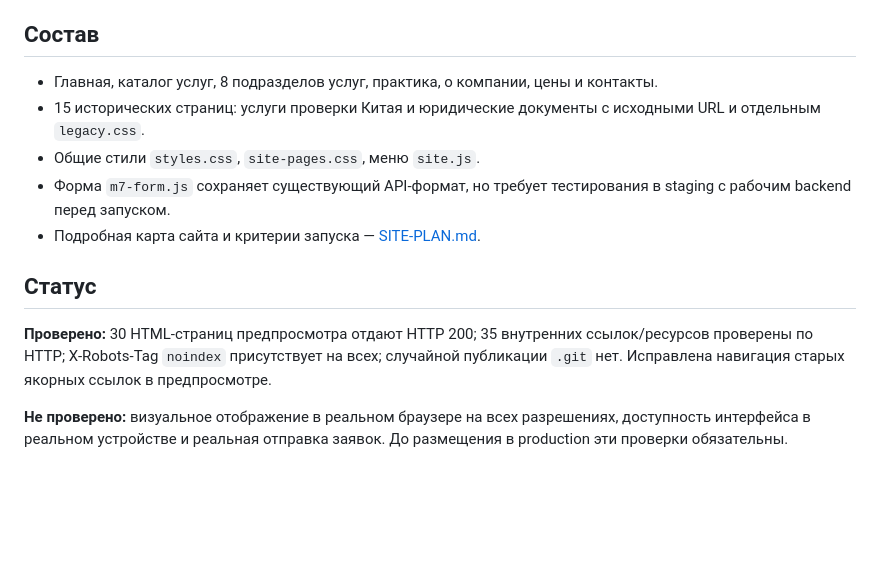
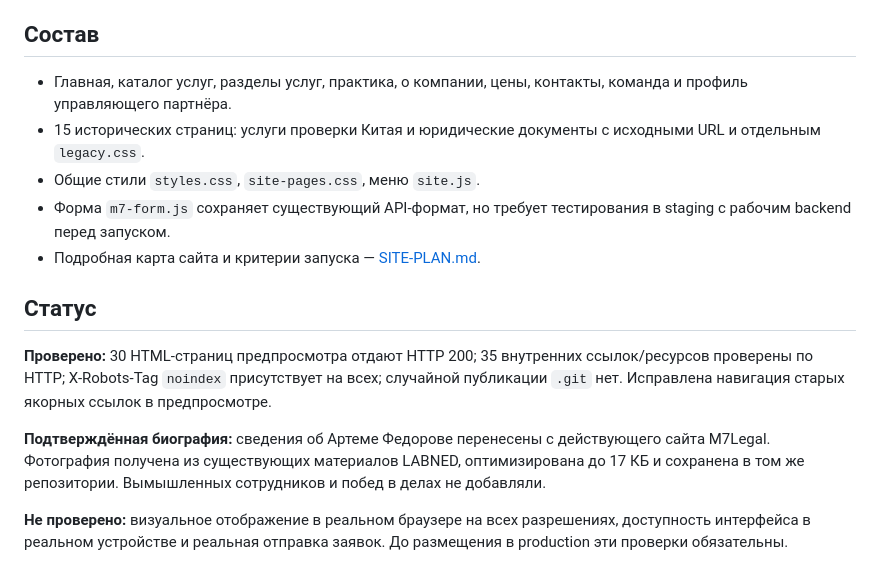
Before and after one commit to pushkarenkoalexandr35-cmyk/m7legal-site, a Markdown page: README.md, the part around the change. Rendered like a GitHub page; blank space fills up the shorter version.

Commit message:
docs: add verified managing partner and update production launch plan

```diff
--- a/README.md
+++ b/README.md
@@ -18,7 +18,7 @@
 
 ## Состав
 
-- Главная, каталог услуг, 8 подразделов услуг, практика, о компании, цены и контакты.
+- Главная, каталог услуг, разделы услуг, практика, о компании, цены, контакты, команда и профиль управляющего партнёра.
 - 15 исторических страниц: услуги проверки Китая и юридические документы с исходными URL и отдельным `legacy.css`.
 - Общие стили `styles.css`, `site-pages.css`, меню `site.js`.
 - Форма `m7-form.js` сохраняет существующий API-формат, но требует тестирования в staging с рабочим backend перед запуском.
@@ -28,6 +28,8 @@
 
 **Проверено:** 30 HTML-страниц предпросмотра отдают HTTP 200; 35 внутренних ссылок/ресурсов проверены по HTTP; X-Robots-Tag `noindex` присутствует на всех; случайной публикации `.git` нет. Исправлена навигация старых якорных ссылок в предпросмотре.
 
+**Подтверждённая биография:** сведения об Артеме Федорове перенесены с действующего сайта M7Legal. Фотография получена из существующих материалов LABNED, оптимизирована до 17 КБ и сохранена в том же репозитории. Вымышленных сотрудников и побед в делах не добавляли.
+
 **Не проверено:** визуальное отображение в реальном браузере на всех разрешениях, доступность интерфейса в реальном устройстве и реальная отправка заявок. До размещения в production эти проверки обязательны.
 
 **До запуска:** подтвердить у команды действительную квалификацию по новым практикам, стоимость услуг, юридические сведения, контент; затем отдельно проверить мобильную версию, формы, SEO и подготовить откат.
```
